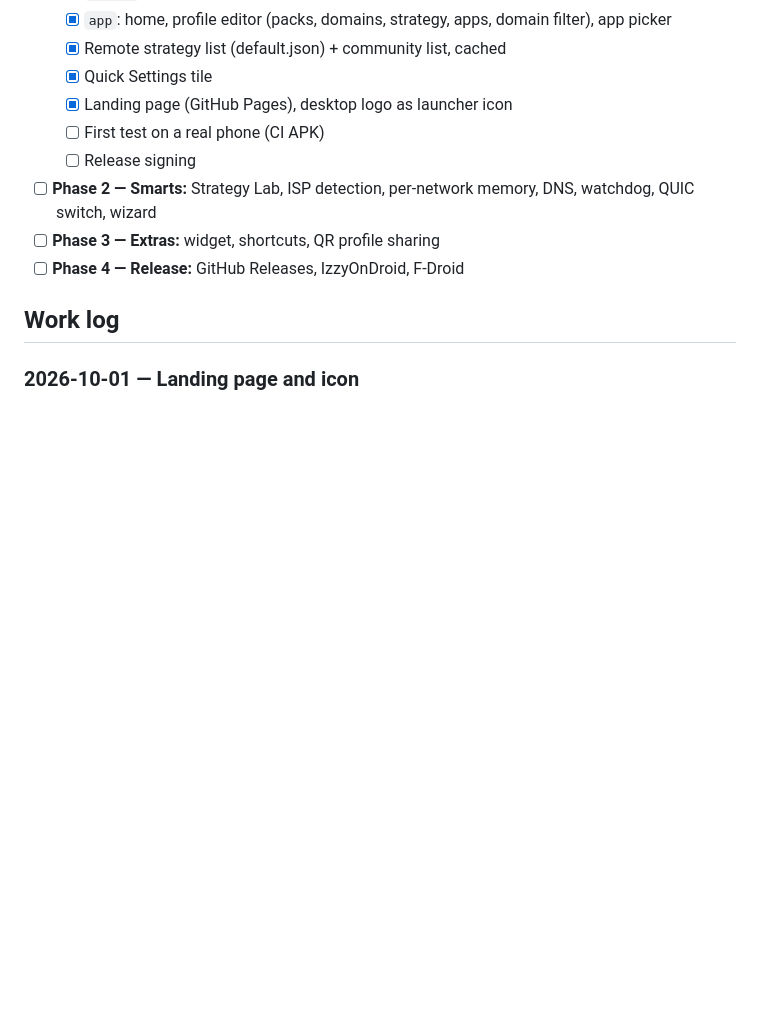
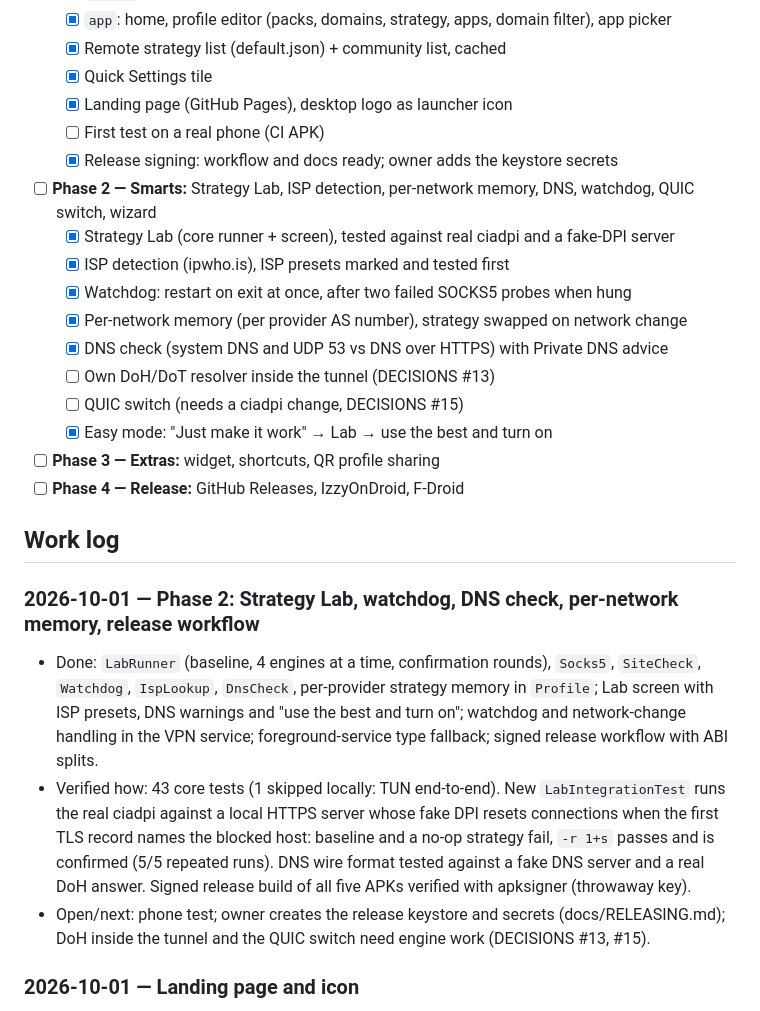
Before and after one commit to halilkhrmn/dpimech-android, a Markdown page: docs/PROGRESS.md, the part around the change. GitHub-like rendering; blank space fills up the shorter version.

Commit message:
docs: Phase 2 progress, decisions 14-15, file map
Co-Authored-By: Claude Opus 5.5 <noreply@anthropic.com>
Claude-Session: https://claude.ai/code/session_018BEd7aifviRiBqWG33i1Hs

```diff
--- a/docs/PROGRESS.md
+++ b/docs/PROGRESS.md
@@ -13,12 +13,33 @@
   - [x] Quick Settings tile
   - [x] Landing page (GitHub Pages), desktop logo as launcher icon
   - [ ] First test on a real phone (CI APK)
-  - [ ] Release signing
+  - [x] Release signing: workflow and docs ready; owner adds the keystore secrets
 - [ ] **Phase 2 — Smarts:** Strategy Lab, ISP detection, per-network memory, DNS, watchdog, QUIC switch, wizard
+  - [x] Strategy Lab (core runner + screen), tested against real ciadpi and a fake-DPI server
+  - [x] ISP detection (ipwho.is), ISP presets marked and tested first
+  - [x] Watchdog: restart on exit at once, after two failed SOCKS5 probes when hung
+  - [x] Per-network memory (per provider AS number), strategy swapped on network change
+  - [x] DNS check (system DNS and UDP 53 vs DNS over HTTPS) with Private DNS advice
+  - [ ] Own DoH/DoT resolver inside the tunnel (DECISIONS #13)
+  - [ ] QUIC switch (needs a ciadpi change, DECISIONS #15)
+  - [x] Easy mode: "Just make it work" → Lab → use the best and turn on
 - [ ] **Phase 3 — Extras:** widget, shortcuts, QR profile sharing
 - [ ] **Phase 4 — Release:** GitHub Releases, IzzyOnDroid, F-Droid
 
 ## Work log
+
+### 2026-10-01 — Phase 2: Strategy Lab, watchdog, DNS check, per-network memory, release workflow
+- Done: `LabRunner` (baseline, 4 engines at a time, confirmation rounds), `Socks5`, `SiteCheck`,
+  `Watchdog`, `IspLookup`, `DnsCheck`, per-provider strategy memory in `Profile`; Lab screen with
+  ISP presets, DNS warnings and "use the best and turn on"; watchdog and network-change handling
+  in the VPN service; foreground-service type fallback; signed release workflow with ABI splits.
+- Verified how: 43 core tests (1 skipped locally: TUN end-to-end). New `LabIntegrationTest` runs the
+  real ciadpi against a local HTTPS server whose fake DPI resets connections when the first TLS
+  record names the blocked host: baseline and a no-op strategy fail, `-r 1+s` passes and is
+  confirmed (5/5 repeated runs). DNS wire format tested against a fake DNS server and a real DoH
+  answer. Signed release build of all five APKs verified with apksigner (throwaway key).
+- Open/next: phone test; owner creates the release keystore and secrets (docs/RELEASING.md);
+  DoH inside the tunnel and the QUIC switch need engine work (DECISIONS #13, #15).
 
 ### 2026-10-01 — Landing page and icon
 - Done: `site/` in the desktop page's style (same logo, favicon, flags) with a Desktop / Android
```
Also changed, not shown: AGENTS.md (+8 -4 lines), docs/DECISIONS.md (+12 -0 lines).
